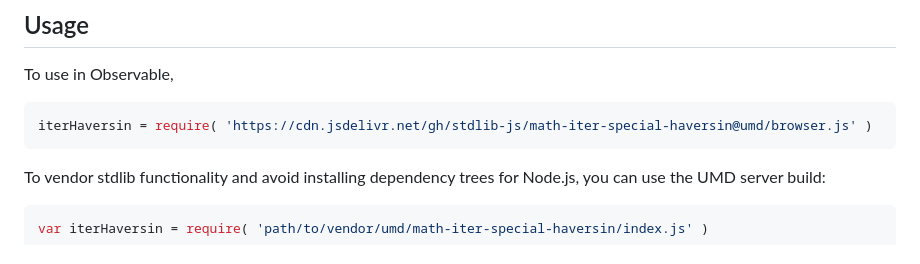
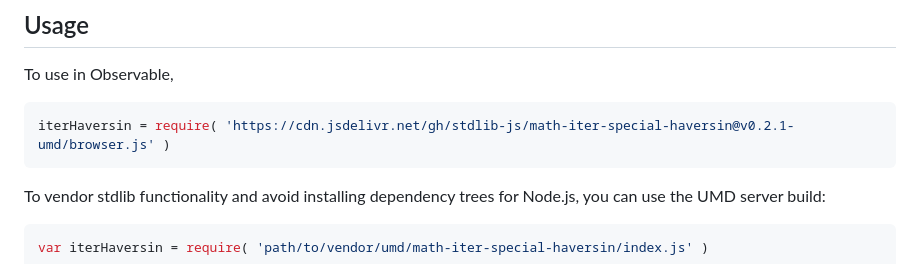
Before and after one commit to stdlib-js/math-iter-special-haversin, a Markdown page: README.md, the part around one of its changes. Drawn GitHub-style.

Commit message:
Update README.md for UMD bundle v0.2.1

````diff
--- a/README.md
+++ b/README.md
@@ -54,7 +54,7 @@ limitations under the License.
 To use in Observable,
 
 ```javascript
-iterHaversin = require( 'https://cdn.jsdelivr.net/gh/stdlib-js/math-iter-special-haversin@umd/browser.js' )
+iterHaversin = require( 'https://cdn.jsdelivr.net/gh/stdlib-js/math-iter-special-haversin@v0.2.1-umd/browser.js' )
 ```
 
 To vendor stdlib functionality and avoid installing dependency trees for Node.js, you can use the UMD server build:
````
Also changed, not shown: other parts of README.md (+2 -2 lines).
